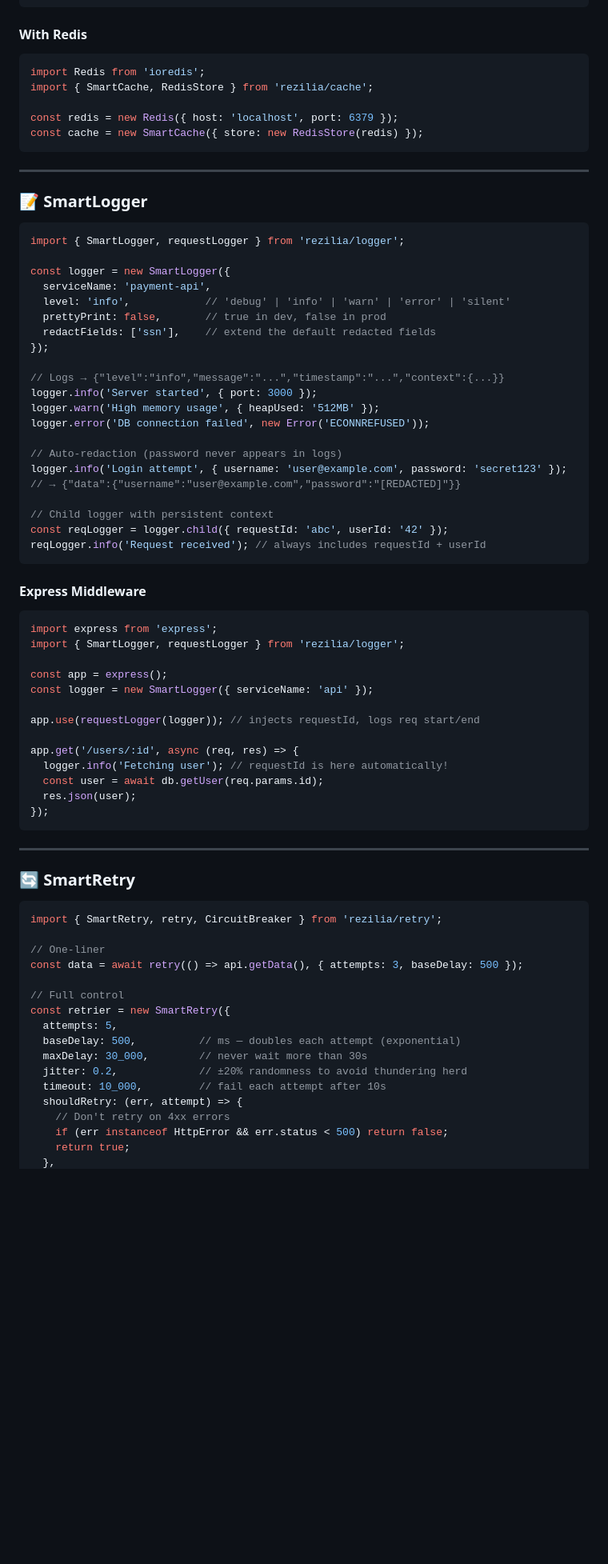
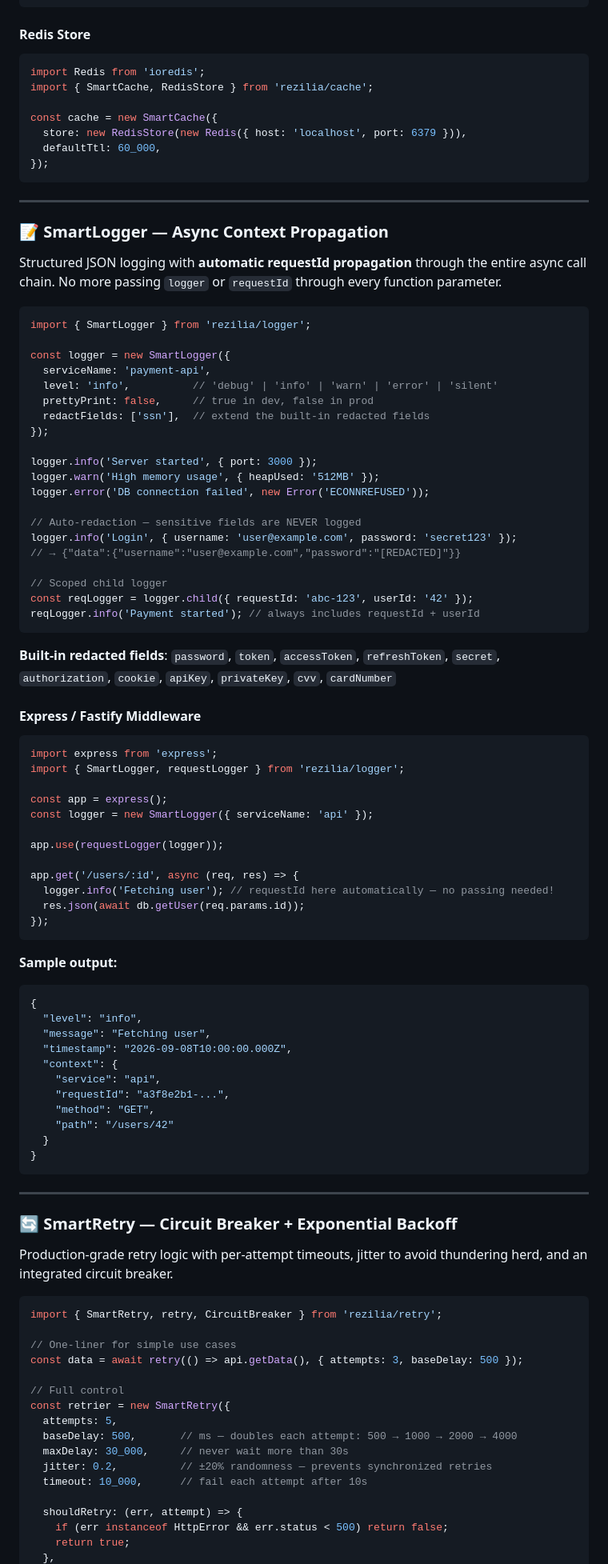
Before and after one commit to Work-AbhishekMajumdar/rezilia, a Markdown page: README.md, the part around one of its changes. Shown at 80% size. Rendered like a GitHub page; blank space fills up the shorter version.

Commit message:
docs: improve README with comparison table, circuit breaker diagram, full API reference

````diff
--- a/README.md
+++ b/README.md
@@ -96,45 +99,50 @@ await cache.invalidate('product:123');
 await cache.clear();
 ```
 
-#### With Redis
+#### Redis Store
 
 ```typescript
 import Redis from 'ioredis';
 import { SmartCache, RedisStore } from 'rezilia/cache';
 
-const redis = new Redis({ host: 'localhost', port: 6379 });
-const cache = new SmartCache({ store: new RedisStore(redis) });
+const cache = new SmartCache({
+  store: new RedisStore(new Redis({ host: 'localhost', port: 6379 })),
+  defaultTtl: 60_000,
+});
 ```
 
 ---
 
-### 📝 SmartLogger
+### 📝 SmartLogger — Async Context Propagation
+
+Structured JSON logging with **automatic requestId propagation** through the entire async call chain. No more passing `logger` or `requestId` through every function parameter.
 
 ```typescript
-import { SmartLogger, requestLogger } from 'rezilia/logger';
+import { SmartLogger } from 'rezilia/logger';
 
 const logger = new SmartLogger({
   serviceName: 'payment-api',
-  level: 'info',            // 'debug' | 'info' | 'warn' | 'error' | 'silent'
-  prettyPrint: false,       // true in dev, false in prod
-  redactFields: ['ssn'],    // extend the default redacted fields
+  level: 'info',          // 'debug' | 'info' | 'warn' | 'error' | 'silent'
+  prettyPrint: false,     // true in dev, false in prod
+  redactFields: ['ssn'],  // extend the built-in redacted fields
 });
 
-// Logs → {"level":"info","message":"...","timestamp":"...","context":{...}}
 logger.info('Server started', { port: 3000 });
 logger.warn('High memory usage', { heapUsed: '512MB' });
 logger.error('DB connection failed', new Error('ECONNREFUSED'));
 
-// Auto-redaction (password never appears in logs)
-logger.info('Login attempt', { username: 'user@example.com', password: 'secret123' });
+// Auto-redaction — sensitive fields are NEVER logged
+logger.info('Login', { username: 'user@example.com', password: 'secret123' });
 // → {"data":{"username":"user@example.com","password":"[REDACTED]"}}
 
-// Child logger with persistent context
-const reqLogger = logger.child({ requestId: 'abc', userId: '42' });
-reqLogger.info('Request received'); // always includes requestId + userId
+// Scoped child logger
+const reqLogger = logger.child({ requestId: 'abc-123', userId: '42' });
+reqLogger.info('Payment started'); // always includes requestId + userId
 ```
 
-#### Express Middleware
+**Built-in redacted fields**: `password`, `token`, `accessToken`, `refreshToken`, `secret`, `authorization`, `cookie`, `apiKey`, `privateKey`, `cvv`, `cardNumber`
+
+#### Express / Fastify Middleware
 
 ```typescript
 import express from 'express';
@@ -143,34 +151,50 @@ import { SmartLogger, requestLogger } from 'rezilia/logger';
 const app = express();
 const logger = new SmartLogger({ serviceName: 'api' });
 
-app.use(requestLogger(logger)); // injects requestId, logs req start/end
+app.use(requestLogger(logger));
 
 app.get('/users/:id', async (req, res) => {
-  logger.info('Fetching user'); // requestId is here automatically!
-  const user = await db.getUser(req.params.id);
-  res.json(user);
+  logger.info('Fetching user'); // requestId here automatically — no passing needed!
+  res.json(await db.getUser(req.params.id));
 });
+```
+
+**Sample output:**
+```json
+{
+  "level": "info",
+  "message": "Fetching user",
+  "timestamp": "2026-09-08T10:00:00.000Z",
+  "context": {
+    "service": "api",
+    "requestId": "a3f8e2b1-...",
+    "method": "GET",
+    "path": "/users/42"
+  }
+}
 ```
 
 ---
 
-### 🔄 SmartRetry
+### 🔄 SmartRetry — Circuit Breaker + Exponential Backoff
+
+Production-grade retry logic with per-attempt timeouts, jitter to avoid thundering herd, and an integrated circuit breaker.
 
 ```typescript
 import { SmartRetry, retry, CircuitBreaker } from 'rezilia/retry';
 
-// One-liner
+// One-liner for simple use cases
 const data = await retry(() => api.getData(), { attempts: 3, baseDelay: 500 });
 
 // Full control
 const retrier = new SmartRetry({
   attempts: 5,
-  baseDelay: 500,          // ms — doubles each attempt (exponential)
-  maxDelay: 30_000,        // never wait more than 30s
-  jitter: 0.2,             // ±20% randomness to avoid thundering herd
-  timeout: 10_000,         // fail each attempt after 10s
+  baseDelay: 500,       // ms — doubles each attempt: 500 → 1000 → 2000 → 4000
+  maxDelay: 30_000,     // never wait more than 30s
+  jitter: 0.2,          // ±20% randomness — prevents synchronized retries
+  timeout: 10_000,      // fail each attempt after 10s
+
   shouldRetry: (err, attempt) => {
-    // Don't retry on 4xx errors
     if (err instanceof HttpError && err.status < 500) return false;
     return true;
   },
````
Also changed, not shown: other parts of README.md (+90 -49 lines).
